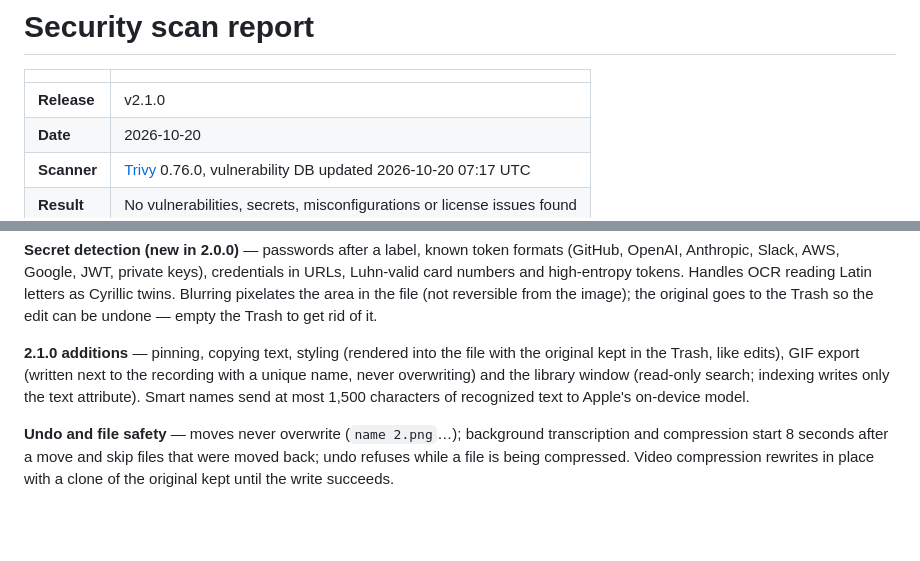
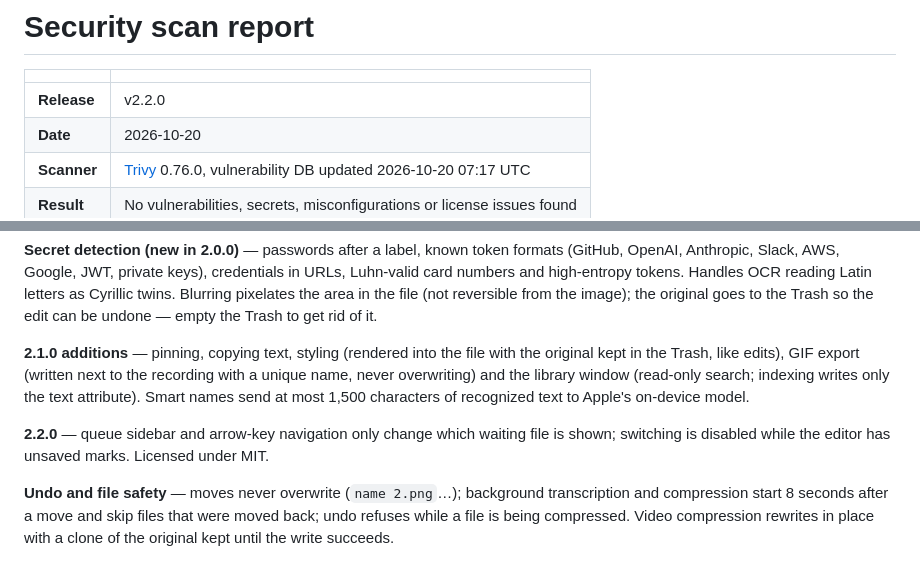
Before and after one commit to lozhka13/Screenshooter, a Markdown page: docs/security-report.md, 2 parts joined by grey strips. Drawn GitHub-style; blank space fills up the shorter version.

```diff
--- a/docs/security-report.md
+++ b/docs/security-report.md
@@ -2,7 +2,7 @@
 
 | | |
 |---|---|
-| **Release** | v2.1.0 |
+| **Release** | v2.2.0 |
 | **Date** | 2026-10-20 |
 | **Scanner** | [Trivy](https://trivy.dev) 0.76.0, vulnerability DB updated 2026-10-20 07:17 UTC |
 | **Result** | No vulnerabilities, secrets, misconfigurations or license issues found |
@@ -47,6 +47,8 @@ Trivy can't see into Swift code, so the code was reviewed by hand, with unit tes
 
 **2.1.0 additions** — pinning, copying text, styling (rendered into the file with the original kept in the Trash, like edits), GIF export (written next to the recording with a unique name, never overwriting) and the library window (read-only search; indexing writes only the text attribute). Smart names send at most 1,500 characters of recognized text to Apple's on-device model.
 
+**2.2.0** — queue sidebar and arrow-key navigation only change which waiting file is shown; switching is disabled while the editor has unsaved marks. Licensed under MIT.
+
 **Undo and file safety** — moves never overwrite (`name 2.png`…); background transcription and compression start 8 seconds after a move and skip files that were moved back; undo refuses while a file is being compressed. Video compression rewrites in place with a clone of the original kept until the write succeeds.
 
 **MCP server** — every path is resolved (symlinks included) and must stay inside `~/Screenshots`; subfolder names can't contain `/` or start with `.`; no network access.
```
Also changed, not shown: README.md (+11 -2 lines), docs/INSTALL.md (+1 -1 lines), docs/queue.png (added), 7 other files.
